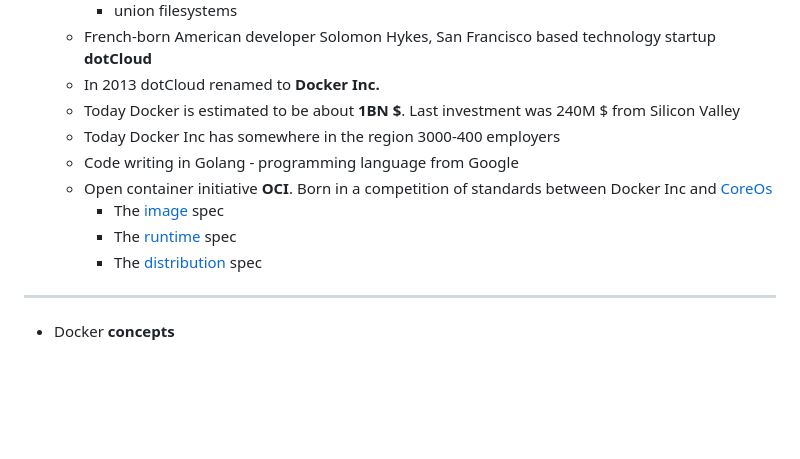
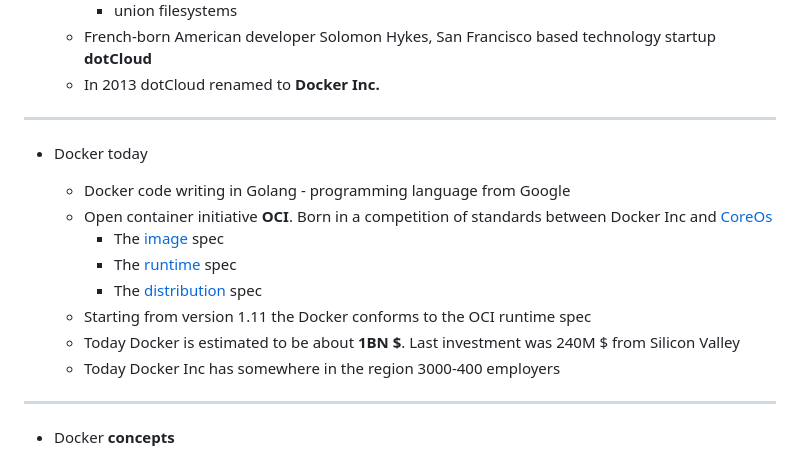
Before and after one commit to sergeytkachenko/docker-best-practices, a Markdown page: ABOUT_DOCKER.md, the part around the change. Rendered like a GitHub page; blank space fills up the shorter version.

Commit message:
docs - history

```diff
--- a/ABOUT_DOCKER.md
+++ b/ABOUT_DOCKER.md
@@ -15,14 +15,19 @@
         * union filesystems
     * French-born American developer Solomon Hykes, San Francisco based technology startup **dotCloud**
     * In 2013  dotCloud renamed to **Docker Inc.**
-    * Today Docker is estimated to be about **1BN $**. Last investment was 240M $ from Silicon Valley
-    * Today Docker Inc has somewhere in the region 3000-400 employers
-    * Code writing in Golang - programming language from Google
+---
+
+* Docker today
+
+    * Docker code writing in Golang - programming language from Google
     * Open container initiative **OCI**. Born in a competition of standards between
     Docker Inc and [CoreOs](https://en.wikipedia.org/wiki/Container_Linux)
         * The [image](https://github.com/opencontainers/image-spec) spec
         * The [runtime](https://github.com/opencontainers/runtime-spec) spec
         * The [distribution](https://github.com/opencontainers/distribution-spec) spec
+    * Starting from version 1.11 the Docker conforms to the OCI runtime spec
+    * Today Docker is estimated to be about **1BN $**. Last investment was 240M $ from Silicon Valley
+    * Today Docker Inc has somewhere in the region 3000-400 employers
 ---
 
 * Docker **concepts**
```
Also changed, not shown: img/new-logo.png (added), img/old-logo.png (added).
